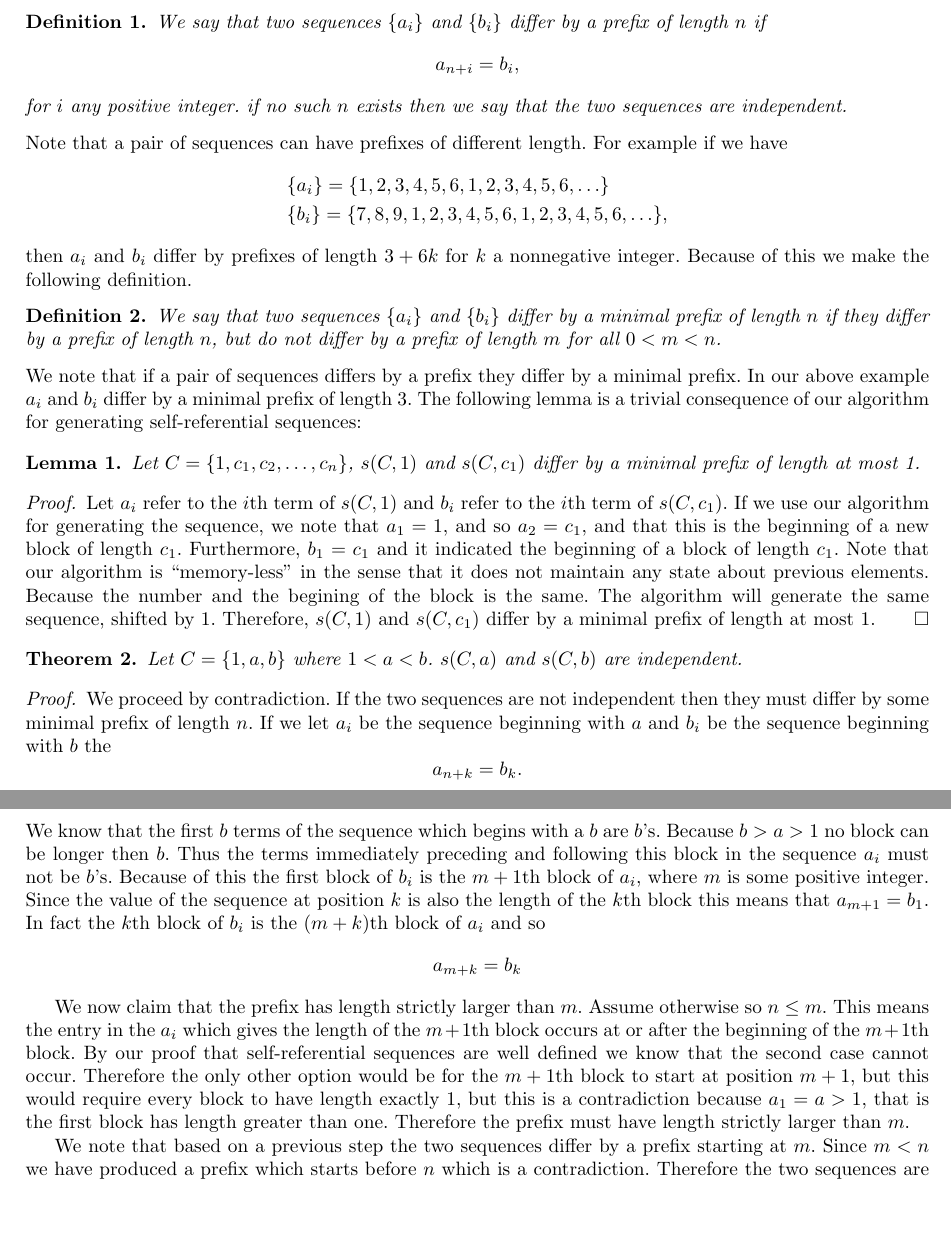
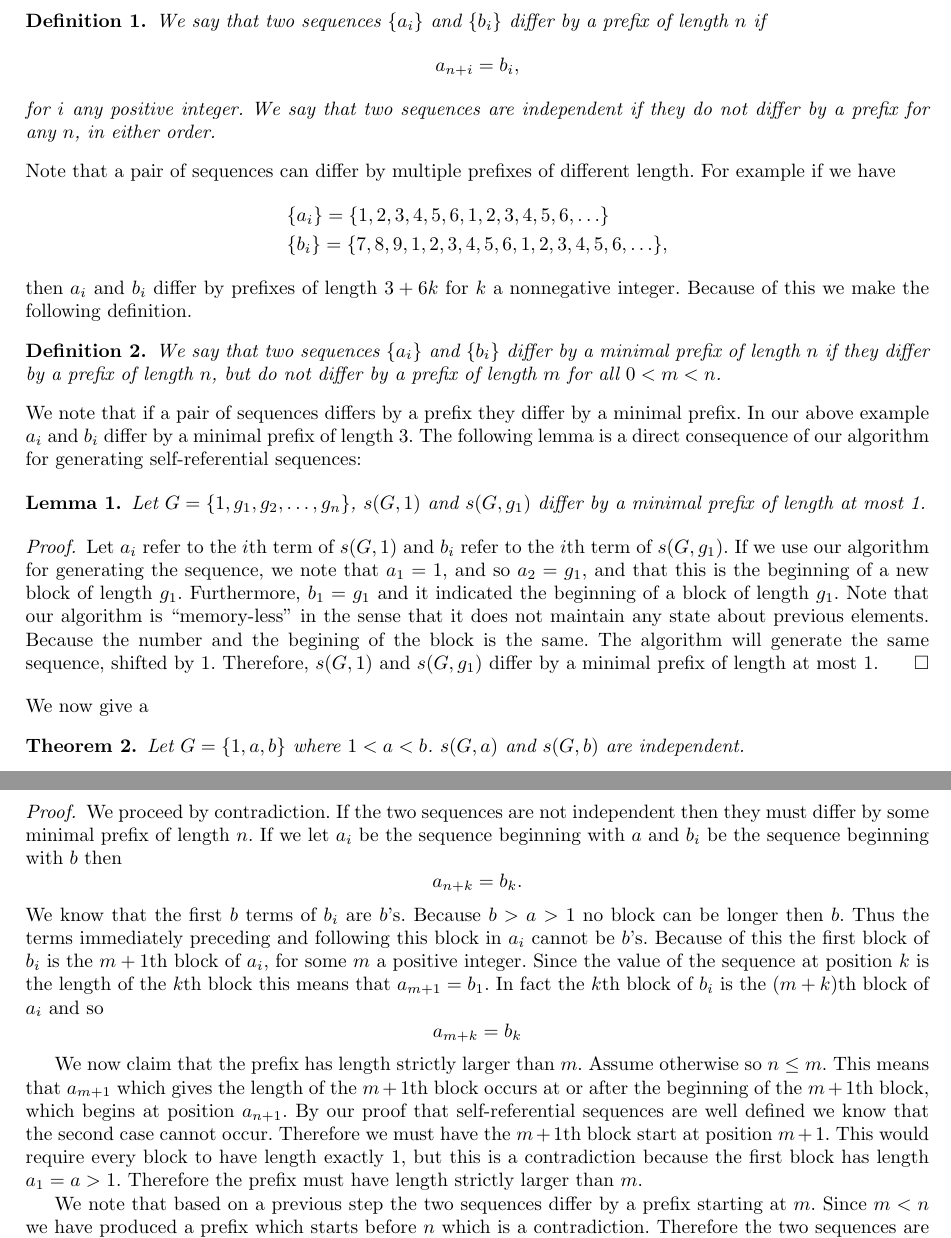
Before and after one commit to pkleinhe/18.821-Sequences, a LaTeX paper (draft.tex): two parts of pages 2 and 3 of 9, joined at a grey line, cut so that both start at the same text, the shorter picture padded with empty space. Compiled offline with pdfLaTeX.

Commit message:
Edited Prefixes

```diff
--- a/draft.tex
+++ b/draft.tex
@@ -103,9 +103,9 @@ Thus, a self-referencing sequence is uniquely determined by the generating set a
 \begin{equation*}
 a_{n+i} = b_{i},
 \end{equation*}
-for $i$ any positive integer. if no such $n$ exists then we say that the two sequences are independent.
+for $i$ any positive integer. We say that two sequences are independent if they do not differ by a prefix for any $n$, in either order.
 \end{definition}
-Note that a pair of sequences can have prefixes of different length. For example if we have
+Note that a pair of sequences can differ by multiple prefixes of different length. For example if we have
 \begin{align*}
 &\{a_i\} = \{1,2,3,4,5,6,1,2,3,4,5,6, \ldots \} \\
 &\{b_i\}= \{7,8,9,1,2,3,4,5,6,1,2,3,4,5,6, \ldots\},
@@ -114,30 +114,30 @@ Note that a pair of sequences can have prefixes of different length. For example
  \begin{definition}
  We say that two sequences $\{a_i\}$ and $\{b_i\}$ differ by a minimal prefix of length $n$ if they differ by a prefix of length $n$, but do not differ by a prefix of length $m$ for all $0<m<n$.
  \end{definition}
-We note that if a pair of sequences differs by a prefix they differ by a minimal prefix. In our above example $a_i$ and $b_i$ differ by a minimal prefix of length $3$. The following lemma is a trivial consequence of our algorithm for generating self-referential sequences:
+We note that if a pair of sequences differs by a prefix they differ by a minimal prefix. In our above example $a_i$ and $b_i$ differ by a minimal prefix of length $3$. The following lemma is a direct consequence of our algorithm for generating self-referential sequences:
 
-\begin{lemma} Let $C = \{1, c_1, c_2, \ldots, c_n\}$, $s(C, 1)$ and $s(C, c_1)$ differ by a minimal prefix of length at most 1.
+\begin{lemma} Let $G = \{1, g_1, g_2, \ldots, g_n\}$, $s(G, 1)$ and $s(G, g_1)$ differ by a minimal prefix of length at most 1.
 \end{lemma}
 \begin{proof}
-Let $a_i$ refer to the $i$th term of $s(C, 1)$ and $b_i$ refer to the $i$th term of $s(C, c_1)$. If we use our algorithm for generating the sequence, we note that $a_1 = 1$, and so $a_2 = c_1$, and that this is the beginning of a new block of length $c_1$. Furthermore, $b_1 = c_1$ and it indicated the beginning of a block of length $c_1$. Note that our algorithm is ``memory-less'' in the sense that it does not maintain any state about previous elements. Because the number and the begining of the block is the same. The algorithm will generate the same sequence, shifted by 1. Therefore, $s(C,1)$ and $s(C, c_1)$ differ by a minimal prefix of length at most 1.
+Let $a_i$ refer to the $i$th term of $s(G, 1)$ and $b_i$ refer to the $i$th term of $s(G, g_1)$. If we use our algorithm for generating the sequence, we note that $a_1 = 1$, and so $a_2 = g_1$, and that this is the beginning of a new block of length $g_1$. Furthermore, $b_1 = g_1$ and it indicated the beginning of a block of length $g_1$. Note that our algorithm is ``memory-less'' in the sense that it does not maintain any state about previous elements. Because the number and the begining of the block is the same. The algorithm will generate the same sequence, shifted by 1. Therefore, $s(G,1)$ and $s(G, g_1)$ differ by a minimal prefix of length at most 1.
 \end{proof}
-
+We now give a
 \begin{theorem}
 \label{independentsequences}
-Let $C = \{ 1, a, b\}$ where $1<a<b$. $s(C, a)$ and $s(C, b)$ are independent.
+Let $G = \{ 1, a, b\}$ where $1<a<b$. $s(G, a)$ and $s(G, b)$ are independent.
 \end{theorem}
 \begin{proof}
-We proceed by contradiction. If the two sequences are not independent then they must differ by some minimal prefix of length $n$. If we let $a_i$ be the sequence beginning with $a$ and $b_i$ be the sequence beginning with $b$ the
+We proceed by contradiction. If the two sequences are not independent then they must differ by some minimal prefix of length $n$. If we let $a_i$ be the sequence beginning with $a$ and $b_i$ be the sequence beginning with $b$ then
 \begin{equation*}
 a_{n+k} = b_{k}.
 \end{equation*}
-We know that the first $b$ terms of the sequence which begins with a $b$ are $b$'s. Because $b>a>1$ no block can be longer then $b$. Thus the terms immediately preceding and following this block in the sequence $a_i$ must not be $b$'s. Because of this the first block of $b_i$ is the $m+1$th block of $a_i$, where $m$ is some positive integer. Since the value of the sequence at position $k$ is also the length of the $k$th block this means that $a_{m+1}=b_1$. In fact the $k$th block of $b_i$ is the $(m+k)$th block of $a_i$ and so
+We know that the first $b$ terms of $b_i$ are $b$'s. Because $b>a>1$ no block can be longer then $b$. Thus the terms immediately preceding and following this block in  $a_i$ cannot be $b$'s. Because of this the first block of $b_i$ is the $m+1$th block of $a_i$, for some $m$ a positive integer. Since the value of the sequence at position $k$ is the length of the $k$th block this means that $a_{m+1}=b_1$. In fact the $k$th block of $b_i$ is the $(m+k)$th block of $a_i$ and so
 \begin{equation*}
 a_{m+k} = b_k
 \end{equation*}
 
 We now claim that the prefix has length strictly larger than $m$. Assume otherwise so $n \leq m$.
-This means the entry in the $a_i$ which gives the length of the $m+1$th block occurs at or after the beginning of the $m+1$th block. By our proof that self-referential sequences are well defined we know that the second case cannot occur. Therefore the only other option would be for the $m+1$th block to start at position $m+1$, but this would require every block to have length exactly 1, but this is a contradiction because $a_1=a>1$, that is the first block has length greater than one. Therefore the prefix must have length strictly larger than $m$.
+This means that $a_{m+1}$ which gives the length of the $m+1$th block occurs at or after the beginning of the $m+1$th block, which begins at position $a_{n+1}$. By our proof that self-referential sequences are well defined we know that the second case cannot occur. Therefore we must have the $m+1$th block start at position $m+1$. This would require every block to have length exactly 1, but this is a contradiction because the first block has length $a_1=a>1$. Therefore the prefix must have length strictly larger than $m$.
 
 We note that based on a previous step the two sequences differ by a prefix starting at $m$. Since $m<n$ we have produced a prefix which starts before $n$ which is a contradiction. Therefore the two sequences are independent.
 \end{proof}
```
